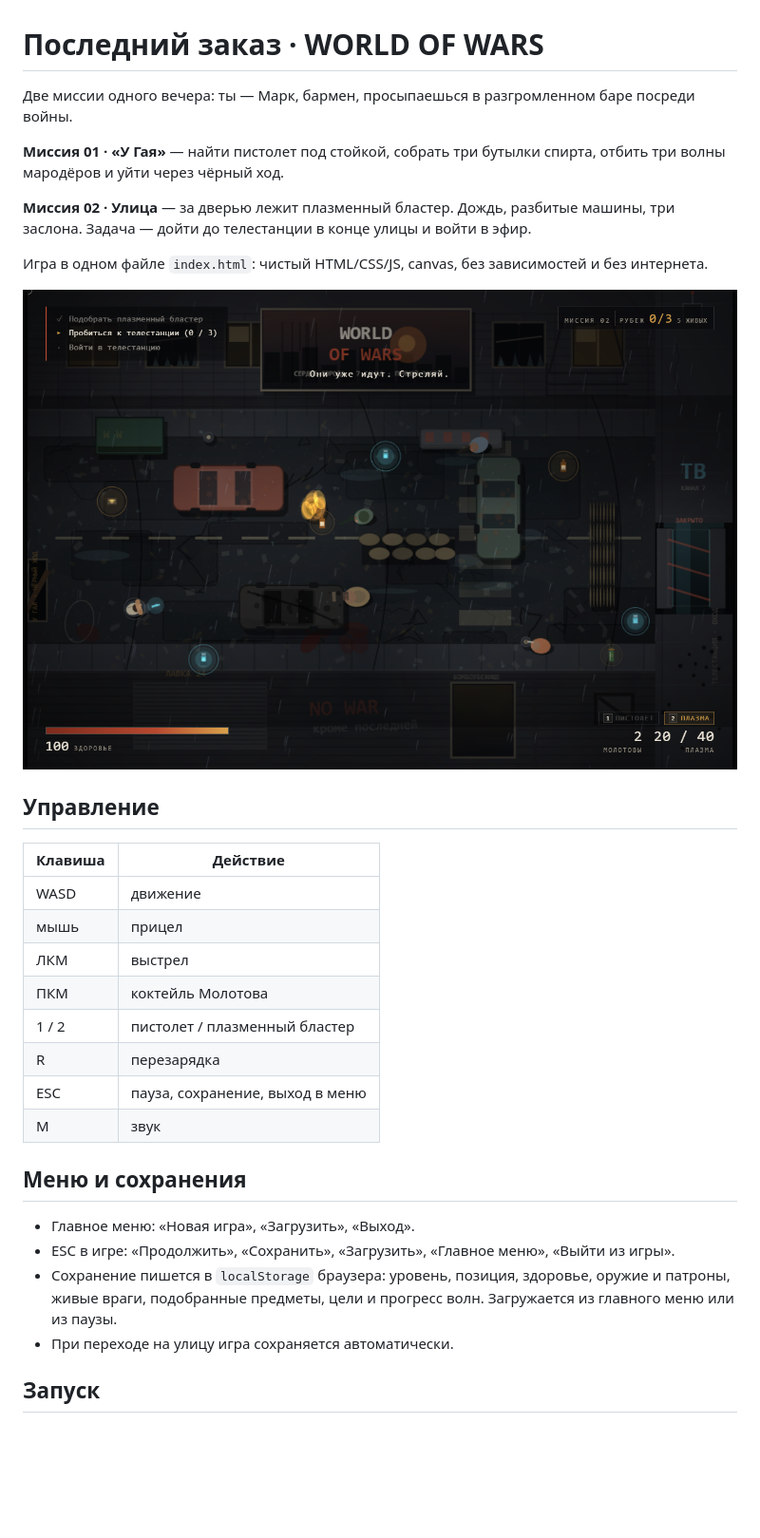
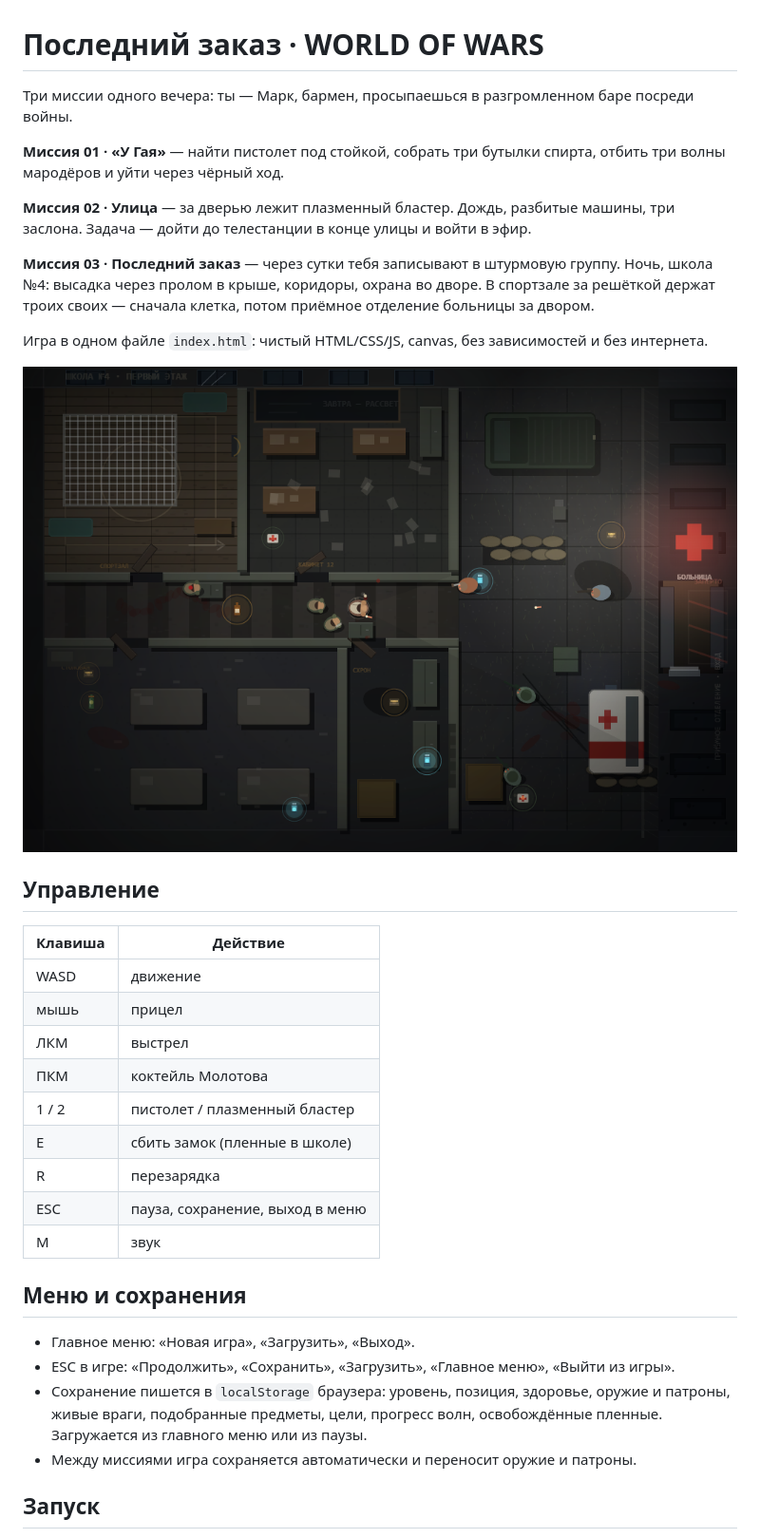
Before and after one commit to egorbondarev/last-order, a Markdown page: README.md, the part around the change. Shown at 95% size. GitHub-like rendering; pictures changed too: preview.png; blank space fills up the shorter version.

Commit message:
Миссия 03 «Последний заказ»: школа №4, пленные в спортзале, больница

```diff
--- a/README.md
+++ b/README.md
@@ -1,12 +1,17 @@
 # Последний заказ · WORLD OF WARS
 
-Две миссии одного вечера: ты — Марк, бармен, просыпаешься в разгромленном баре посреди войны.
+Три миссии одного вечера: ты — Марк, бармен, просыпаешься в разгромленном баре посреди войны.
 
 **Миссия 01 · «У Гая»** — найти пистолет под стойкой, собрать три бутылки спирта,
 отбить три волны мародёров и уйти через чёрный ход.
 
 **Миссия 02 · Улица** — за дверью лежит плазменный бластер. Дождь, разбитые машины,
 три заслона. Задача — дойти до телестанции в конце улицы и войти в эфир.
+
+**Миссия 03 · Последний заказ** — через сутки тебя записывают в штурмовую группу.
+Ночь, школа №4: высадка через пролом в крыше, коридоры, охрана во дворе.
+В спортзале за решёткой держат троих своих — сначала клетка, потом приёмное
+отделение больницы за двором.
 
 Игра в одном файле `index.html`: чистый HTML/CSS/JS, canvas, без зависимостей и без интернета.
 
@@ -21,6 +26,7 @@
 | ЛКМ | выстрел |
 | ПКМ | коктейль Молотова |
 | 1 / 2 | пистолет / плазменный бластер |
+| E | сбить замок (пленные в школе) |
 | R | перезарядка |
 | ESC | пауза, сохранение, выход в меню |
 | M | звук |
@@ -30,8 +36,9 @@
 - Главное меню: «Новая игра», «Загрузить», «Выход».
 - ESC в игре: «Продолжить», «Сохранить», «Загрузить», «Главное меню», «Выйти из игры».
 - Сохранение пишется в `localStorage` браузера: уровень, позиция, здоровье, оружие и патроны,
-  живые враги, подобранные предметы, цели и прогресс волн. Загружается из главного меню или из паузы.
-- При переходе на улицу игра сохраняется автоматически.
+  живые враги, подобранные предметы, цели, прогресс волн, освобождённые пленные.
+  Загружается из главного меню или из паузы.
+- Между миссиями игра сохраняется автоматически и переносит оружие и патроны.
 
 ## Запуск
 
```
Also changed, not shown: 1 other file.
